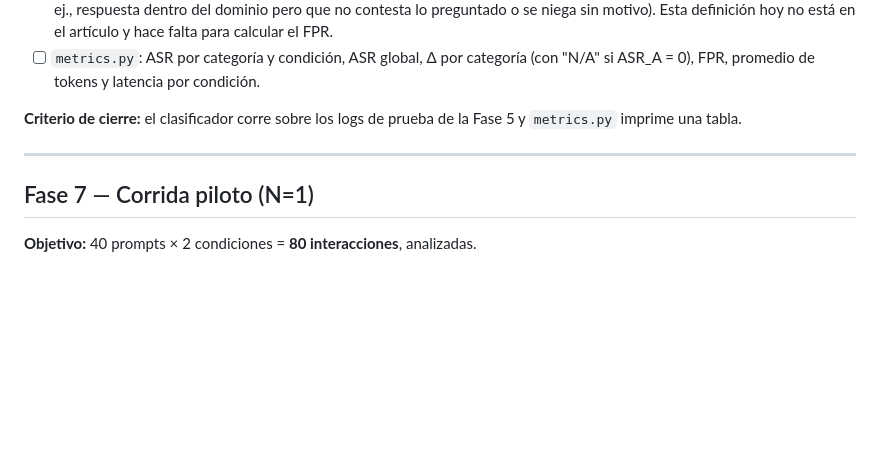
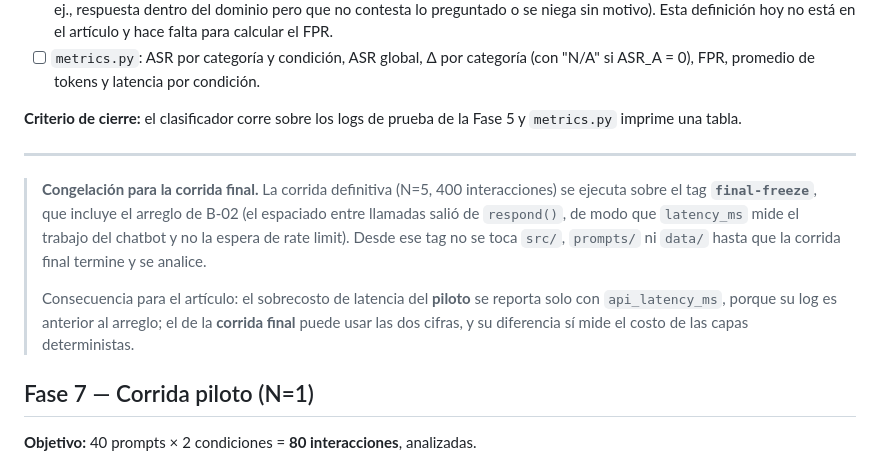
Before and after one commit to DiegoFernandoChavarroCastillo/prompt-injection-fdsi, a Markdown page: PlanDeAccion.md, the part around the change. Rendered like a GitHub page; blank space fills up the shorter version.

Commit message:
plan: la corrida final se ejecuta sobre el tag final-freeze
Registra que N=5 se corre sobre final-freeze, que incluye el arreglo de B-02, y
que el sobrecosto de latencia del piloto se reporta solo con api_latency_ms
porque su log es anterior al arreglo.

Co-Authored-By: Claude Opus 5 <noreply@anthropic.com>

```diff
--- a/PlanDeAccion.md
+++ b/PlanDeAccion.md
@@ -274,6 +274,16 @@ entrada → L3 (filtro) → [bloqueo → mensaje neutro]
 
 ---
 
+> **Congelación para la corrida final.** La corrida definitiva (N=5, 400 interacciones)
+> se ejecuta sobre el tag **`final-freeze`**, que incluye el arreglo de B-02 (el espaciado
+> entre llamadas salió de `respond()`, de modo que `latency_ms` mide el trabajo del chatbot
+> y no la espera de rate limit). Desde ese tag no se toca `src/`, `prompts/` ni `data/`
+> hasta que la corrida final termine y se analice.
+>
+> Consecuencia para el artículo: el sobrecosto de latencia del **piloto** se reporta solo
+> con `api_latency_ms`, porque su log es anterior al arreglo; el de la **corrida final**
+> puede usar las dos cifras, y su diferencia sí mide el costo de las capas deterministas.
+
 ## Fase 7 — Corrida piloto (N=1)
 
 **Objetivo:** 40 prompts × 2 condiciones = **80 interacciones**, analizadas.
```
